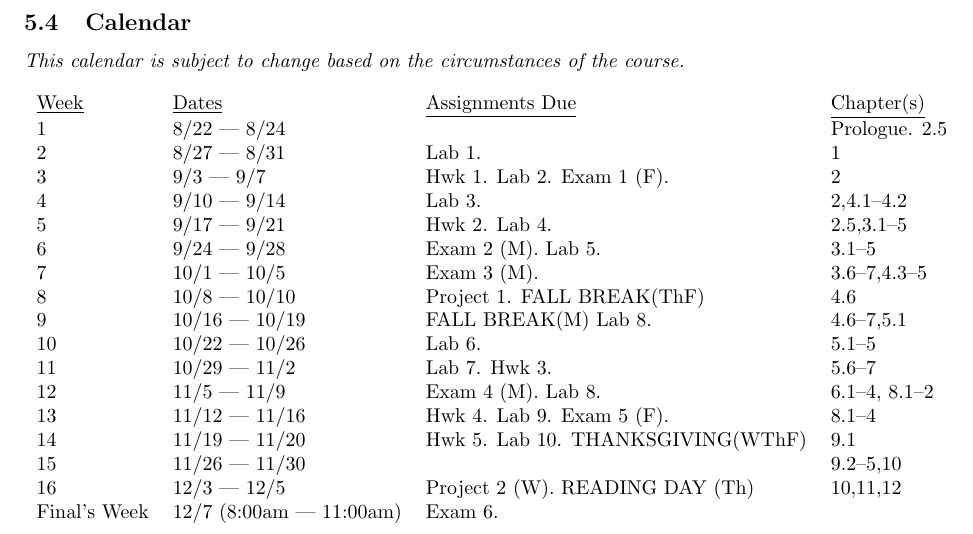
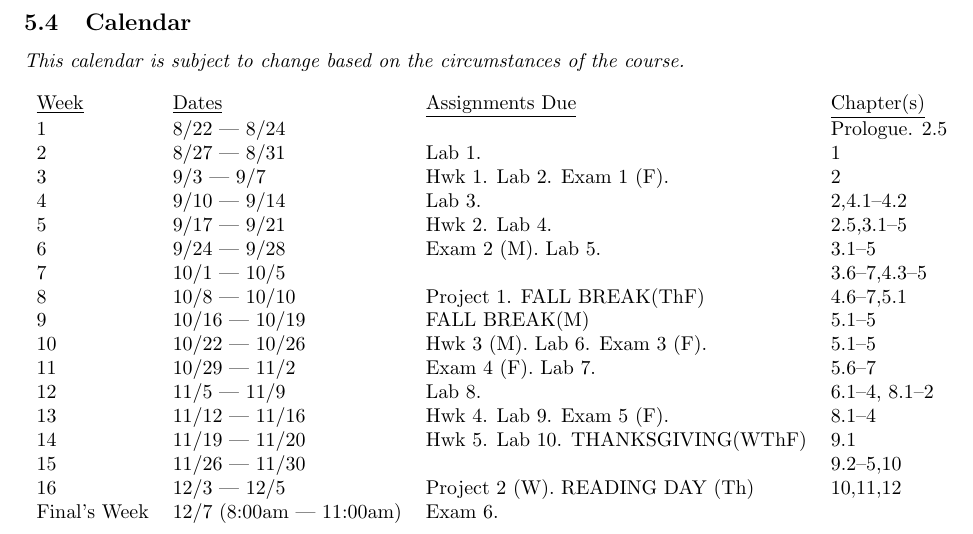
Before and after one commit to jlmayfield/MC-COMP160, a LaTeX document (general/comp160-syllabus.tex): part of page 4 of 4, cut so that both start at the same text. Compiled offline with pdfLaTeX.

Commit message:
fa18. syllabus calendar sync.

```diff
--- a/general/comp160-syllabus.tex
+++ b/general/comp160-syllabus.tex
@@ -157,12 +157,12 @@ Reading+Unstructured Study &  1 hours/week \\
 4 & 9/10 --- 9/14 & Lab 3. & 2,4.1--4.2 \\
 5 & 9/17 --- 9/21 & Hwk 2. Lab 4. & 2.5,3.1--5\\
 6 & 9/24 --- 9/28 & Exam 2 (M). Lab 5. & 3.1--5\\
-7 & 10/1 --- 10/5 & Exam 3 (M). & 3.6--7,4.3--5  \\
-8 & 10/8 --- 10/10 & Project 1. FALL BREAK(ThF) & 4.6 \\
-9 & 10/16 --- 10/19 & FALL BREAK(M) Lab 8. & 4.6--7,5.1 \\
-10 & 10/22 --- 10/26 & Lab 6. & 5.1--5 \\
-11 & 10/29 --- 11/2 & Lab 7. Hwk 3. & 5.6--7 \\
-12 & 11/5 --- 11/9 &  Exam 4 (M). Lab 8. & 6.1--4, 8.1--2 \\
+7 & 10/1 --- 10/5 & & 3.6--7,4.3--5  \\
+8 & 10/8 --- 10/10 & Project 1. FALL BREAK(ThF) & 4.6--7,5.1 \\
+9 & 10/16 --- 10/19 & FALL BREAK(M)  & 5.1--5 \\
+10 & 10/22 --- 10/26 & Hwk 3 (M). Lab 6. Exam 3 (F). & 5.1--5 \\
+11 & 10/29 --- 11/2 &  Exam 4 (F). Lab 7. & 5.6--7 \\
+12 & 11/5 --- 11/9 &  Lab 8. & 6.1--4, 8.1--2 \\
 13 & 11/12 --- 11/16 & Hwk 4. Lab 9. Exam 5 (F). & 8.1--4  \\
 14 & 11/19 --- 11/20 & Hwk 5. Lab 10. THANKSGIVING(WThF) & 9.1 \\
 15 & 11/26 --- 11/30 &   & 9.2--5,10 \\
```
Also changed, not shown: projects/comp160-project1-b.tex (+3 -2 lines), general/comp160-syllabus.pdf, projects/comp160-project1-b.pdf.
